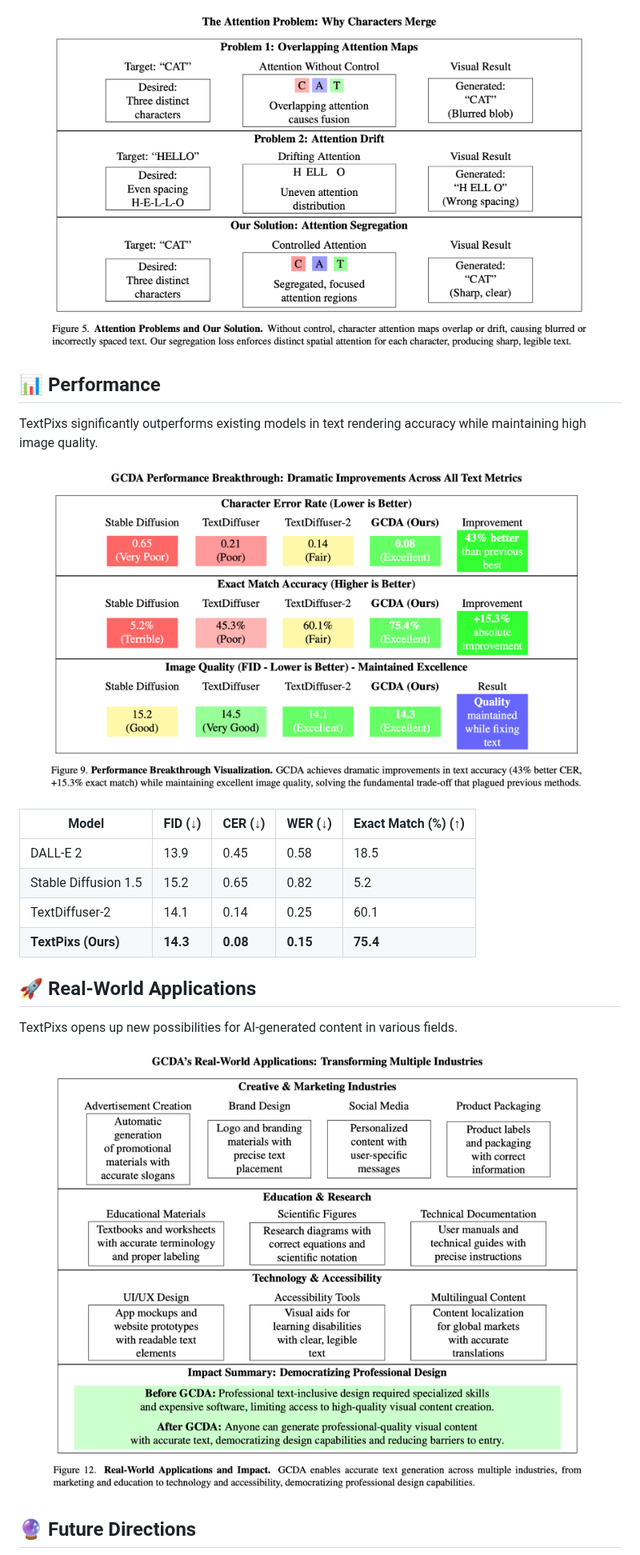
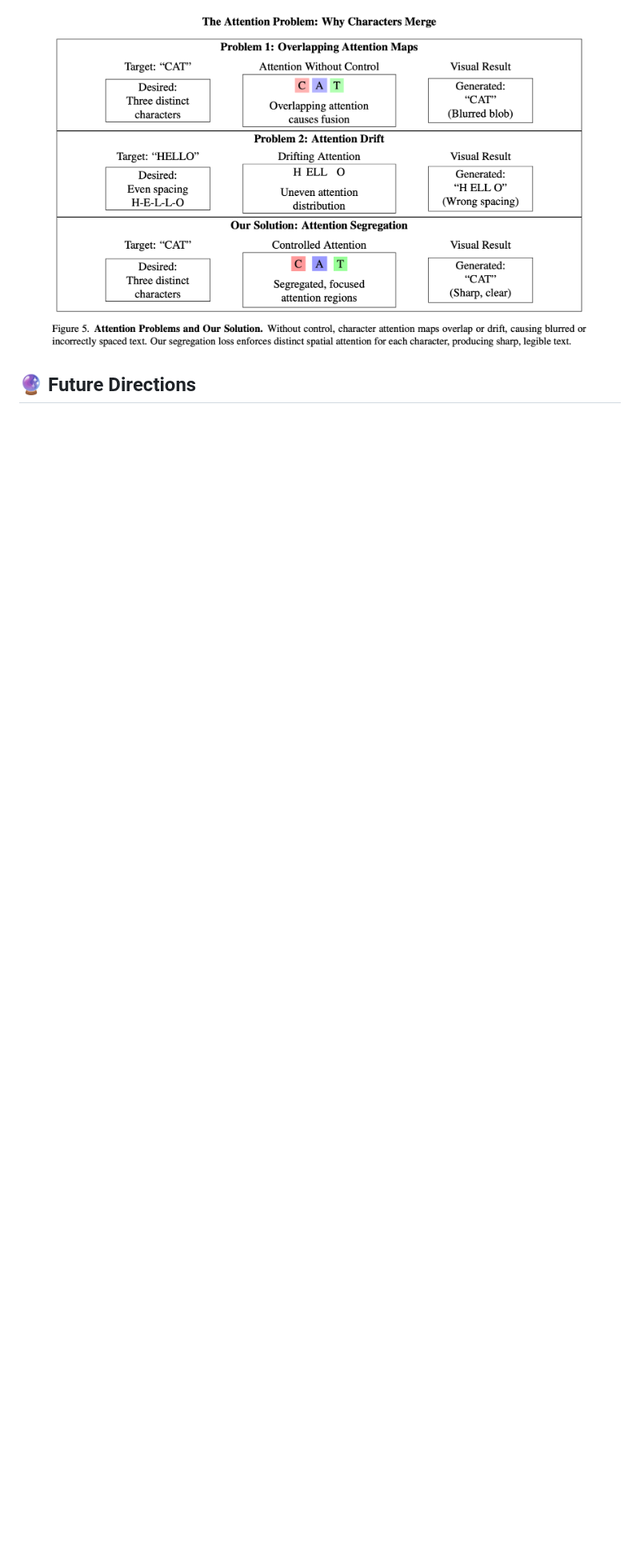
Before and after one commit to SyedaAnshrahGillani/TextPixs, a Markdown page: README.md, the part around one of its changes. Shown at 80% size. Drawn GitHub-style; blank space fills up the shorter version.

```diff
--- a/README.md
+++ b/README.md
@@ -41,27 +69,4 @@ We introduce TextPixs, a novel framework for generating images with accurate and
   <img src="./assets/Attention Problem - why characters merge.png" width="90%" alt="Attention Problem"/>
 </p>
 
-## 📊 Performance
-
-TextPixs significantly outperforms existing models in text rendering accuracy while maintaining high image quality.
-
-<p align="center">
-  <img src="./assets/GCDA Performance Breakthrough - Figure 9 from research paper.png" width="90%" alt="Performance Breakthrough"/>
-</p>
-
-| Model | FID (↓) | CER (↓) | WER (↓) | Exact Match (%) (↑) |
-|---|---|---|---|---|
-| DALL-E 2 | 13.9 | 0.45 | 0.58 | 18.5 |
-| Stable Diffusion 1.5 | 15.2 | 0.65 | 0.82 | 5.2 |
-| TextDiffuser-2 | 14.1 | 0.14 | 0.25 | 60.1 |
-| **TextPixs (Ours)** | **14.3** | **0.08** | **0.15** | **75.4** |
-
-## 🚀 Real-World Applications
-
-TextPixs opens up new possibilities for AI-generated content in various fields.
-
-<p align="center">
-  <img src="./assets/GCDA's Real world applications.png" width="90%" alt="Real-World Applications"/>
-</p>
-
 ## 🔮 Future Directions
```
Also changed, not shown: other parts of README.md (+71 -21 lines), model_card.md (added, +7 -0 lines).
